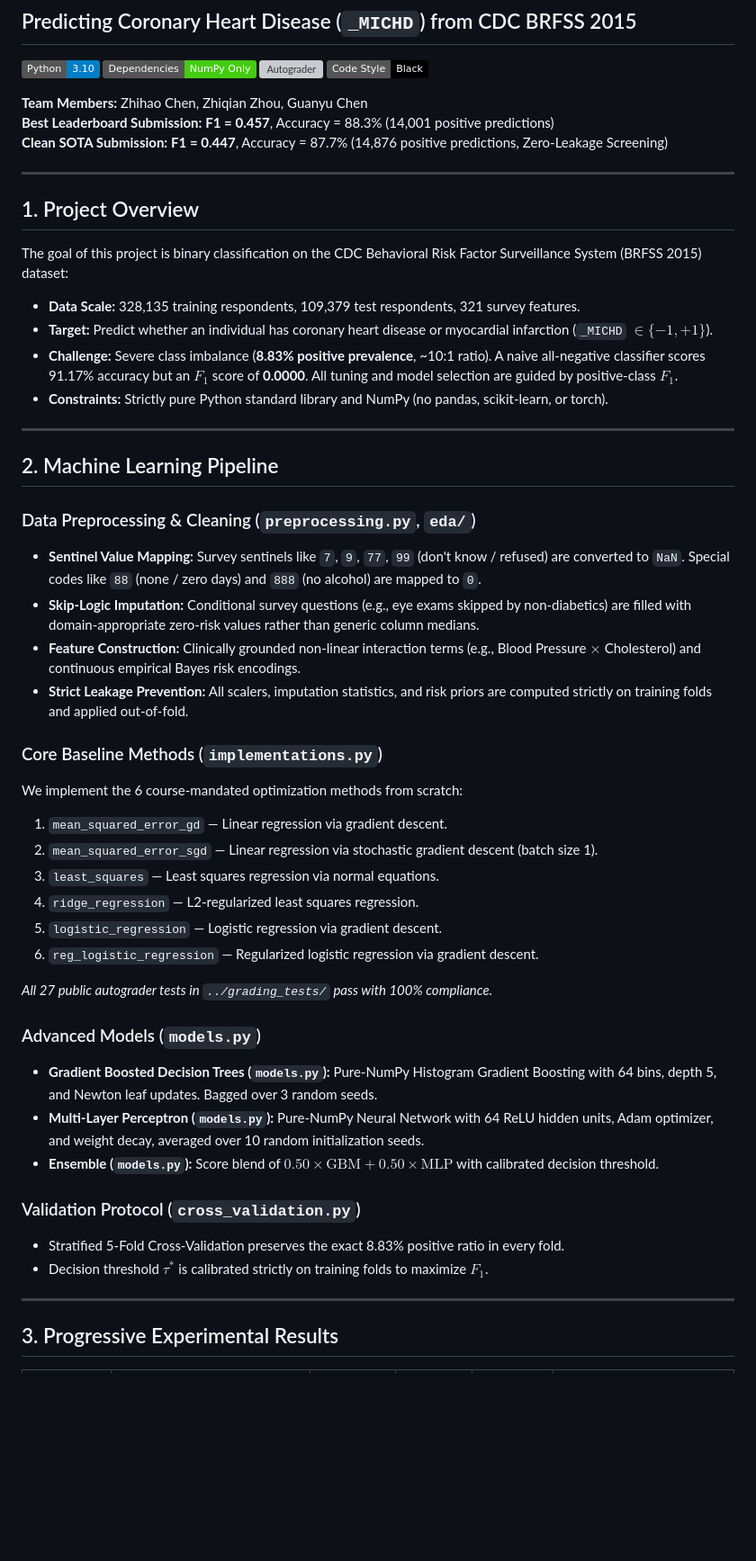
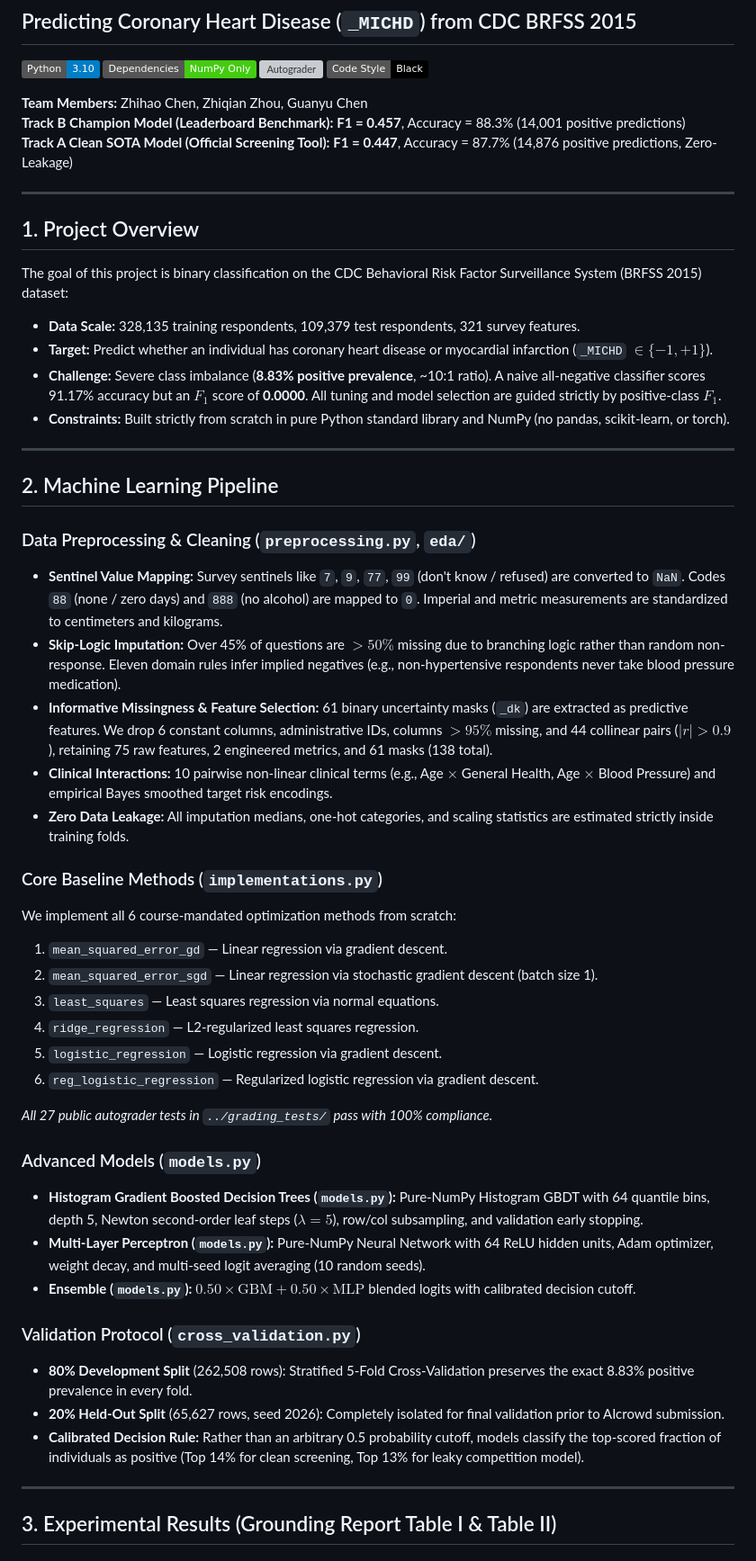
Before and after one commit to Zhiqian-Zhou/ML_Project1, a Markdown page: README.md, the part around one of its changes. Shown at 90% size. GitHub-like rendering; badges without logos; blank space fills up the shorter version; grey boxes are pictures that could not be loaded.

```diff
--- a/README.md
+++ b/README.md
@@ -7,8 +7,8 @@
 [![Code Style](https://img.shields.io/badge/Code%20Style-Black-000000.svg)](https://github.com/psf/black)
 
 **Team Members:** Zhihao Chen, Zhiqian Zhou, Guanyu Chen
-**Best Leaderboard Submission:** **F1 = 0.457**, Accuracy = 88.3% (14,001 positive predictions)
-**Clean SOTA Submission:** **F1 = 0.447**, Accuracy = 87.7% (14,876 positive predictions, Zero-Leakage Screening)
+**Track B Champion Model (Leaderboard Benchmark):** **F1 = 0.457**, Accuracy = 88.3% (14,001 positive predictions)
+**Track A Clean SOTA Model (Official Screening Tool):** **F1 = 0.447**, Accuracy = 87.7% (14,876 positive predictions, Zero-Leakage)
 
 ---
 
@@ -17,21 +17,22 @@
 The goal of this project is binary classification on the CDC Behavioral Risk Factor Surveillance System (BRFSS 2015) dataset:
 * **Data Scale:** 328,135 training respondents, 109,379 test respondents, 321 survey features.
 * **Target:** Predict whether an individual has coronary heart disease or myocardial infarction (`_MICHD` $\in \{-1, +1\}$).
-* **Challenge:** Severe class imbalance (**8.83% positive prevalence**, ~10:1 ratio). A naive all-negative classifier scores 91.17% accuracy but an $F_1$ score of **0.0000**. All tuning and model selection are guided by positive-class $F_1$.
-* **Constraints:** Strictly pure Python standard library and NumPy (no pandas, scikit-learn, or torch).
+* **Challenge:** Severe class imbalance (**8.83% positive prevalence**, ~10:1 ratio). A naive all-negative classifier scores 91.17% accuracy but an $F_1$ score of **0.0000**. All tuning and model selection are guided strictly by positive-class $F_1$.
+* **Constraints:** Built strictly from scratch in pure Python standard library and NumPy (no pandas, scikit-learn, or torch).
 
 ---
 
 ## 2. Machine Learning Pipeline
 
 ### Data Preprocessing & Cleaning (`preprocessing.py`, `eda/`)
-* **Sentinel Value Mapping:** Survey sentinels like `7`, `9`, `77`, `99` (don't know / refused) are converted to `NaN`. Special codes like `88` (none / zero days) and `888` (no alcohol) are mapped to `0`.
-* **Skip-Logic Imputation:** Conditional survey questions (e.g., eye exams skipped by non-diabetics) are filled with domain-appropriate zero-risk values rather than generic column medians.
-* **Feature Construction:** Clinically grounded non-linear interaction terms (e.g., Blood Pressure $\times$ Cholesterol) and continuous empirical Bayes risk encodings.
-* **Strict Leakage Prevention:** All scalers, imputation statistics, and risk priors are computed strictly on training folds and applied out-of-fold.
+* **Sentinel Value Mapping:** Survey sentinels like `7`, `9`, `77`, `99` (don't know / refused) are converted to `NaN`. Codes `88` (none / zero days) and `888` (no alcohol) are mapped to `0`. Imperial and metric measurements are standardized to centimeters and kilograms.
+* **Skip-Logic Imputation:** Over 45% of questions are $>50\%$ missing due to branching logic rather than random non-response. Eleven domain rules infer implied negatives (e.g., non-hypertensive respondents never take blood pressure medication).
+* **Informative Missingness & Feature Selection:** 61 binary uncertainty masks (`_dk`) are extracted as predictive features. We drop 6 constant columns, administrative IDs, columns $>95\%$ missing, and 44 collinear pairs ($|r|>0.9$), retaining 75 raw features, 2 engineered metrics, and 61 masks (138 total).
+* **Clinical Interactions:** 10 pairwise non-linear clinical terms (e.g., Age $\times$ General Health, Age $\times$ Blood Pressure) and empirical Bayes smoothed target risk encodings.
+* **Zero Data Leakage:** All imputation medians, one-hot categories, and scaling statistics are estimated strictly inside training folds.
 
 ### Core Baseline Methods (`implementations.py`)
-We implement the 6 course-mandated optimization methods from scratch:
+We implement all 6 course-mandated optimization methods from scratch:
 1. `mean_squared_error_gd` — Linear regression via gradient descent.
 2. `mean_squared_error_sgd` — Linear regression via stochastic gradient descent (batch size 1).
 3. `least_squares` — Least squares regression via normal equations.
@@ -42,15 +43,16 @@ We implement the 6 course-mandated optimization methods from scratch:
 *All 27 public autograder tests in `../grading_tests/` pass with 100% compliance.*
 
 ### Advanced Models (`models.py`)
-* **Gradient Boosted Decision Trees (`models.py`):** Pure-NumPy Histogram Gradient Boosting with 64 bins, depth 5, and Newton leaf updates. Bagged over 3 random seeds.
-* **Multi-Layer Perceptron (`models.py`):** Pure-NumPy Neural Network with 64 ReLU hidden units, Adam optimizer, and weight decay, averaged over 10 random initialization seeds.
-* **Ensemble (`models.py`):** Score blend of $0.50 \times \text{GBM} + 0.50 \times \text{MLP}$ with calibrated decision threshold.
+* **Histogram Gradient Boosted Decision Trees (`models.py`):** Pure-NumPy Histogram GBDT with 64 quantile bins, depth 5, Newton second-order leaf steps ($\lambda=5$), row/col subsampling, and validation early stopping.
+* **Multi-Layer Perceptron (`models.py`):** Pure-NumPy Neural Network with 64 ReLU hidden units, Adam optimizer, weight decay, and multi-seed logit averaging (10 random seeds).
+* **Ensemble (`models.py`):** $0.50 \times \text{GBM} + 0.50 \times \text{MLP}$ blended logits with calibrated decision cutoff.
 
 ### Validation Protocol (`cross_validation.py`)
-* Stratified 5-Fold Cross-Validation preserves the exact 8.83% positive ratio in every fold.
-* Decision threshold $\tau^*$ is calibrated strictly on training folds to maximize $F_1$.
+* **80% Development Split** (262,508 rows): Stratified 5-Fold Cross-Validation preserves the exact 8.83% positive prevalence in every fold.
+* **20% Held-Out Split** (65,627 rows, seed 2026): Completely isolated for final validation prior to AIcrowd submission.
+* **Calibrated Decision Rule:** Rather than an arbitrary 0.5 probability cutoff, models classify the top-scored fraction of individuals as positive (Top 14% for clean screening, Top 13% for leaky competition model).
 
 ---
 
-## 3. Progressive Experimental Results
+## 3. Experimental Results (Grounding Report Table I & Table II)
 
```
Also changed, not shown: other parts of README.md (+71 -48 lines).
